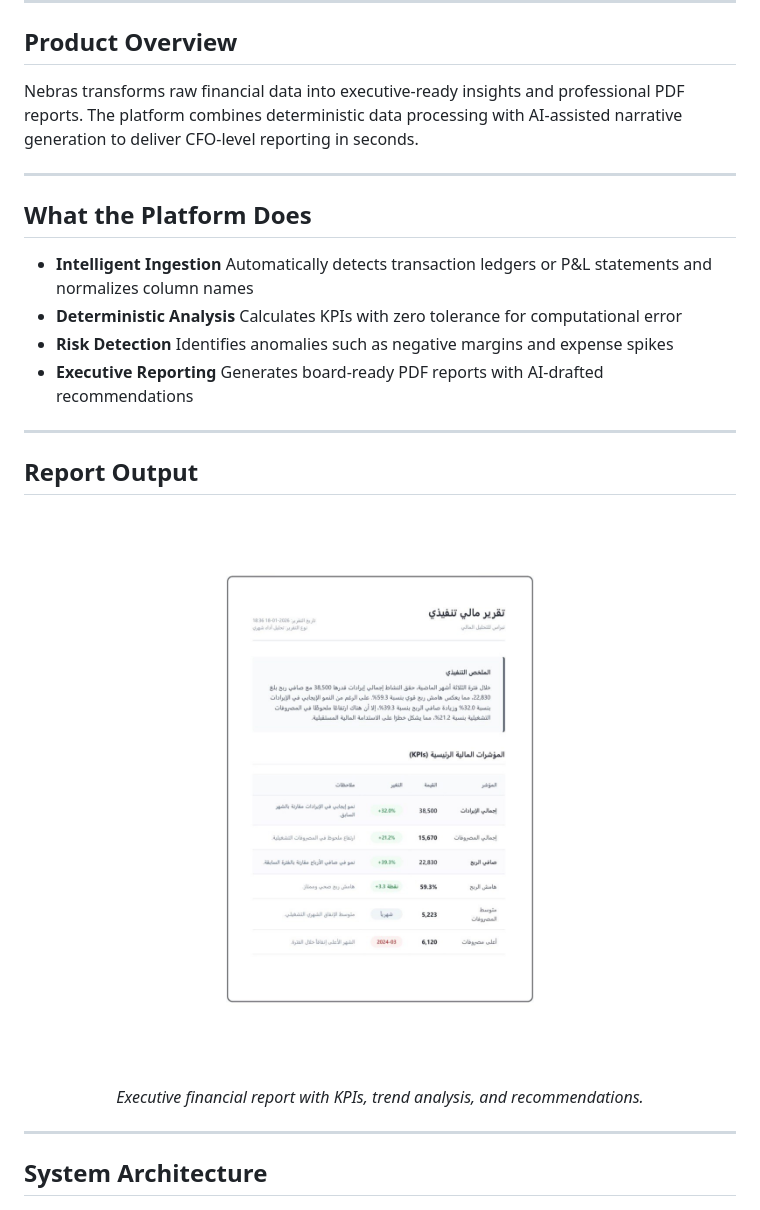
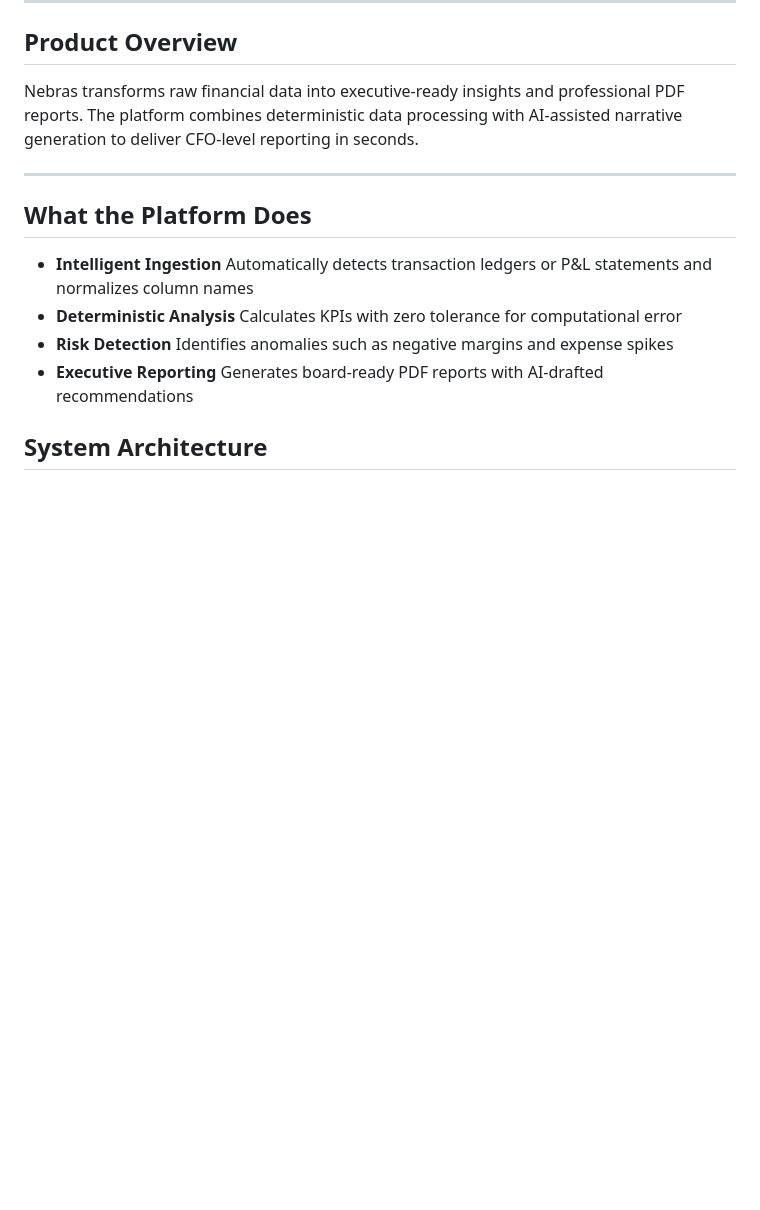
Before and after one commit to SaraDeveloperX/Nebras, a Markdown page: README.md, the part around the change. Drawn GitHub-style; blank space fills up the shorter version.

```diff
--- a/README.md
+++ b/README.md
@@ -28,16 +28,6 @@ Nebras transforms raw financial data into executive-ready insights and professio
 - **Risk Detection** Identifies anomalies such as negative margins and expense spikes
 - **Executive Reporting** Generates board-ready PDF reports with AI-drafted recommendations
 
----
-
-## Report Output
-
-<p align="center">
-  <img src="docs/assets/Report-nebras.jpg" alt="Executive Report" width="720" />
-</p>
-<p align="center"><em>Executive financial report with KPIs, trend analysis, and recommendations.</em></p>
-
----
 
 ## System Architecture
 
```
